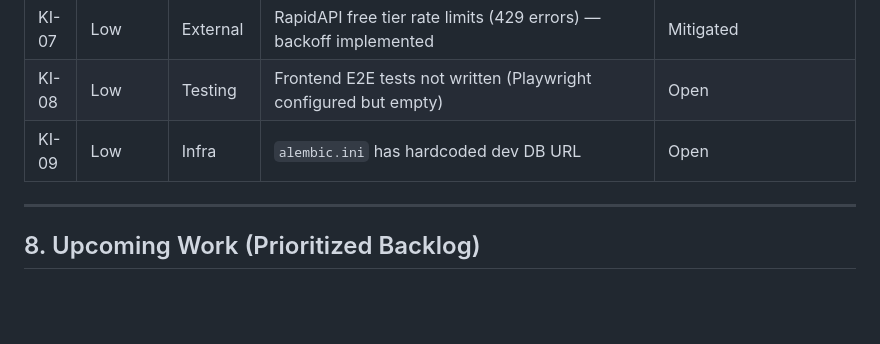
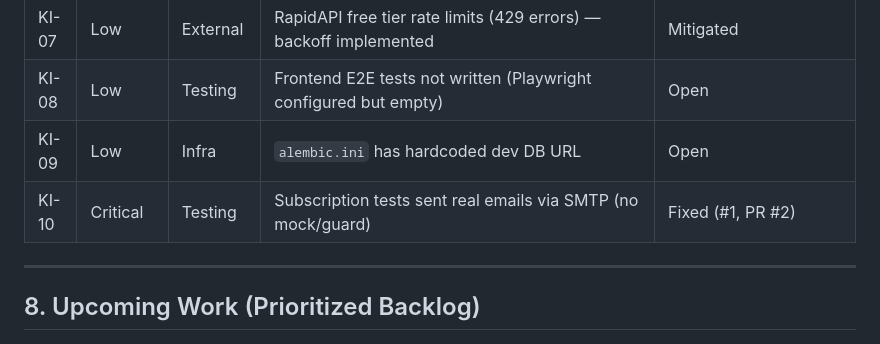
Before and after one commit to woodrow-shen/travel-ai, a Markdown page: docs/PROJECT_STATUS.md, the part around one of its changes. GitHub-like rendering; blank space fills up the shorter version.

Commit message:
docs: update PROJECT_STATUS with email test fix (KI-10)
Co-Authored-By: Claude Opus 4.6 <noreply@anthropic.com>
Signed-off-by: Hsieh-Tseng Shen <woodrow.shen@gmail.com>

```diff
--- a/docs/PROJECT_STATUS.md
+++ b/docs/PROJECT_STATUS.md
@@ -298,6 +298,7 @@ Travel-AI is an intelligent travel aggregation platform targeting Taiwanese trav
 | KI-07 | Low | External | RapidAPI free tier rate limits (429 errors) — backoff implemented | Mitigated |
 | KI-08 | Low | Testing | Frontend E2E tests not written (Playwright configured but empty) | Open |
 | KI-09 | Low | Infra | `alembic.ini` has hardcoded dev DB URL | Open |
+| KI-10 | Critical | Testing | Subscription tests sent real emails via SMTP (no mock/guard) | Fixed (#1, PR #2) |
 
 ---
 
```
Also changed, not shown: other parts of docs/PROJECT_STATUS.md (+1 -1 lines).
